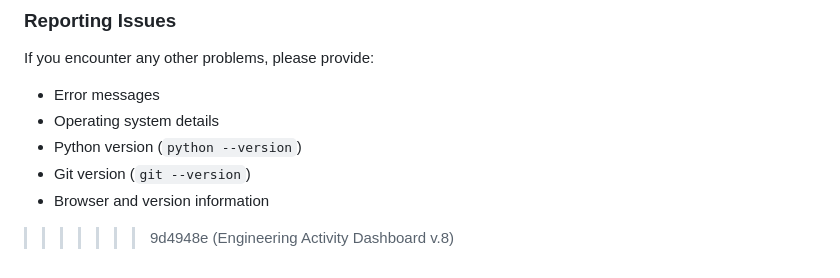
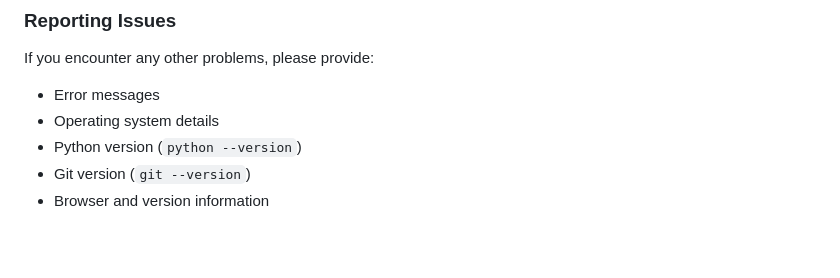
Before and after one commit to mhussain360/eng-stats, a Markdown page: README.md, the part around the change. GitHub-like rendering; blank space fills up the shorter version.

Commit message:
removed diff demarker

```diff
--- a/README.md
+++ b/README.md
@@ -120,4 +120,3 @@ If you encounter any other problems, please provide:
 - Python version (`python --version`)
 - Git version (`git --version`)
 - Browser and version information
->>>>>>> 9d4948e (Engineering Activity Dashboard v.8)
```
